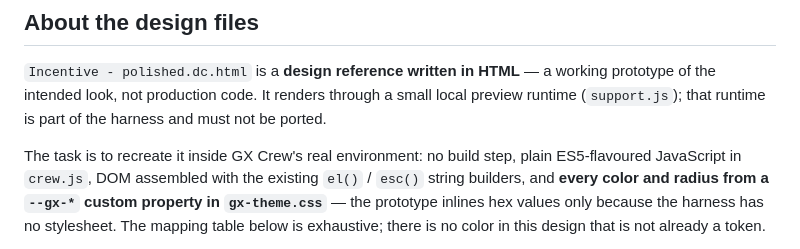
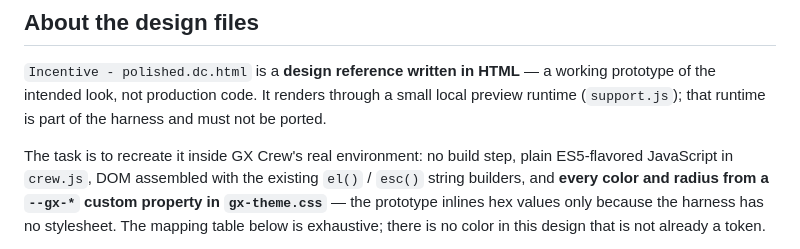
Before and after one commit to greencrosscanna/greencross-crew, a Markdown page: design_handoff_incentive_polish/README.md, the part around the change. Drawn GitHub-style.

Commit message:
American English: one more flavoured, in the Incentive design handoff
Co-Authored-By: Claude Opus 5 <noreply@anthropic.com>

```diff
--- a/design_handoff_incentive_polish/README.md
+++ b/design_handoff_incentive_polish/README.md
@@ -33,7 +33,7 @@ of the intended look, not production code. It renders through a small local prev
 (`support.js`); that runtime is part of the harness and must not be ported.
 
 The task is to recreate it inside GX Crew's real environment: no build step, plain
-ES5-flavoured JavaScript in `crew.js`, DOM assembled with the existing `el()` / `esc()` string
+ES5-flavored JavaScript in `crew.js`, DOM assembled with the existing `el()` / `esc()` string
 builders, and **every color and radius from a `--gx-*` custom property in `gx-theme.css`** —
 the prototype inlines hex values only because the harness has no stylesheet. The mapping table
 below is exhaustive; there is no color in this design that is not already a token.
```
